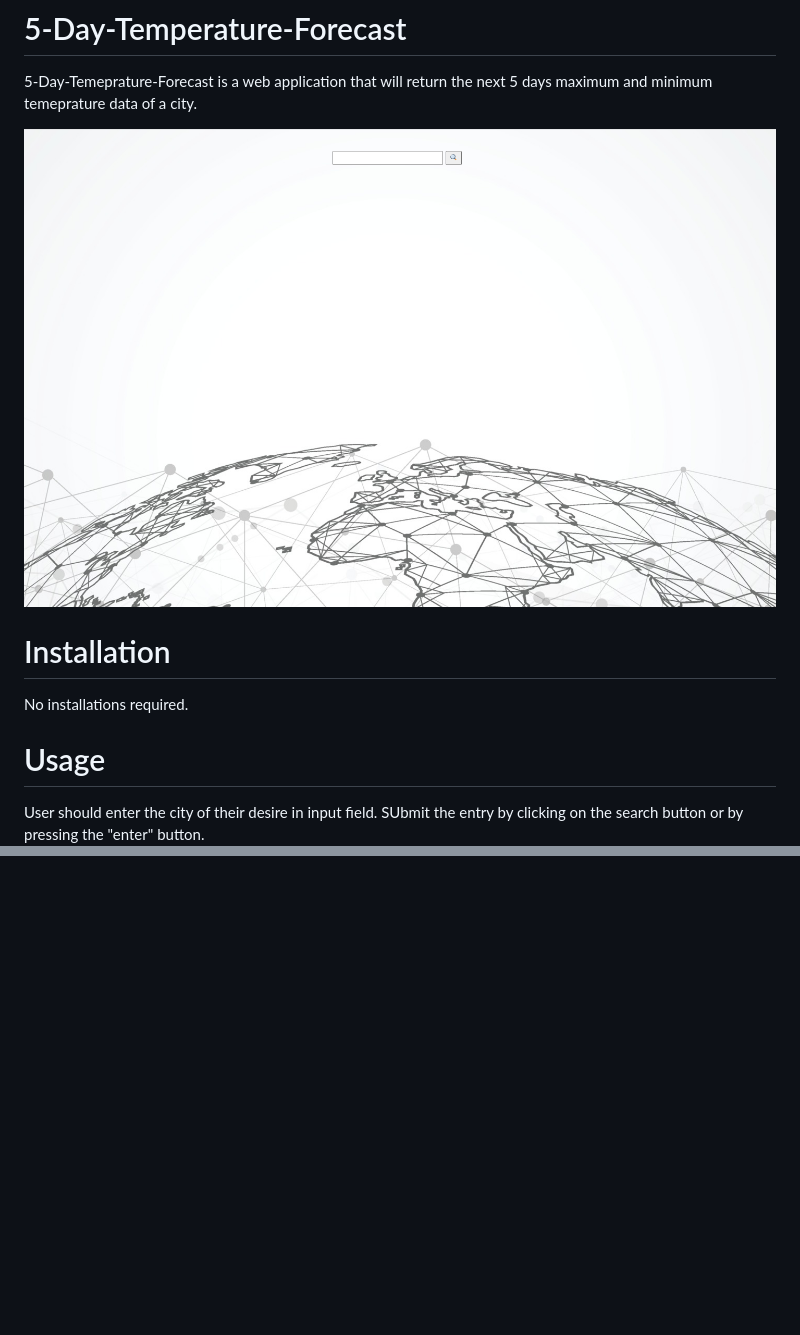
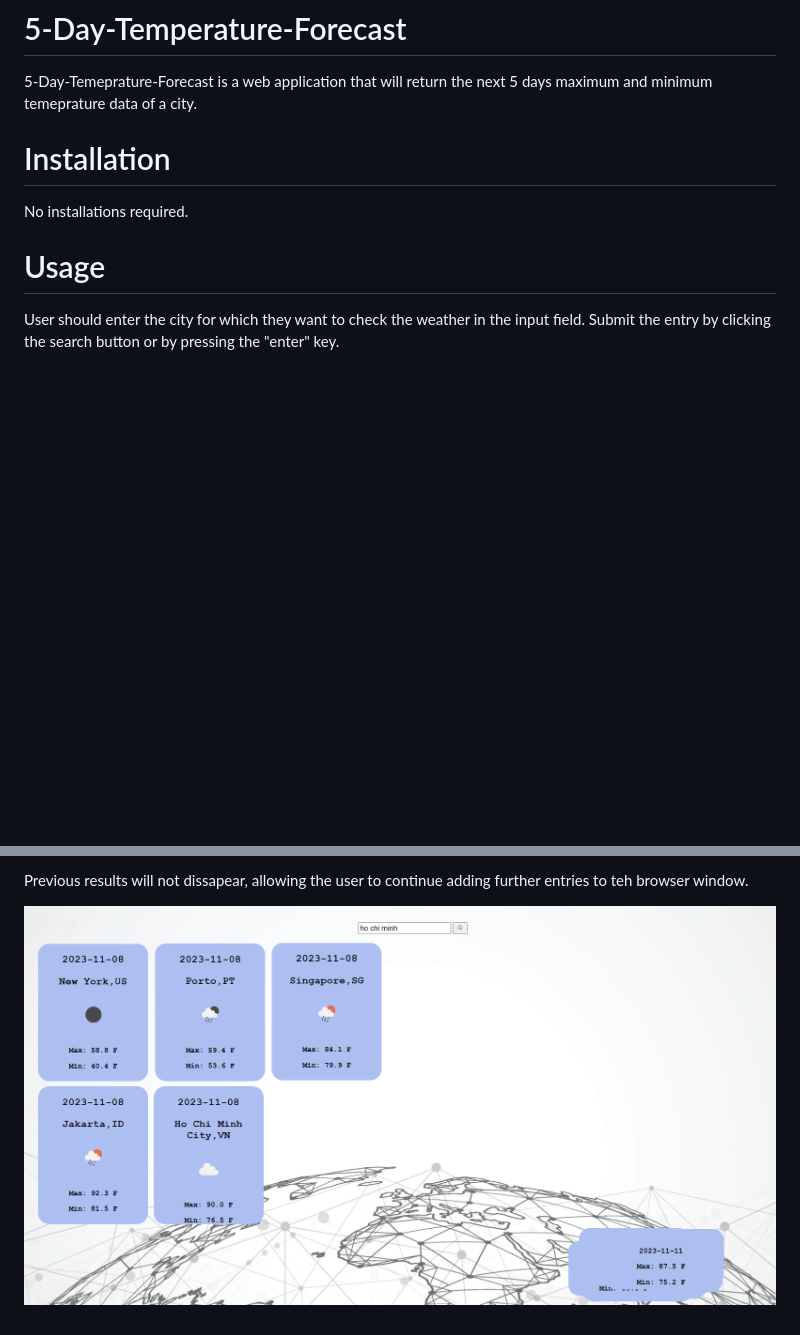
Before and after one commit to wlee0127/Phase-1-Project-5Day-Forecast, a Markdown page: README.md, 2 parts joined by grey strips. Rendered like a GitHub page; pictures changed too: image-4.png (added); blank space fills up the shorter version.

```diff
--- a/README.md
+++ b/README.md
@@ -2,8 +2,6 @@
 
 # 5-Day-Temperature-Forecast
  5-Day-Temeprature-Forecast is a web application that will return the next 5 days maximum and minimum temeprature data of a city.
-
-![Alt text](image.png)
 
 
 # Installation
@@ -12,5 +10,7 @@ No installations required.
 
 # Usage
 
-User should enter the city of their desire in input field.  SUbmit the entry by clicking on the search button or by pressing the "enter" button.
+User should enter the city for which they want to check the weather in the input field.  Submit the entry by clicking the search button or by pressing the "enter" key.
+
+
 ![Alt text](image-1.png)
@@ -16,0 +31,4 @@ User should enter the city of their desire in input field.  SUbmit the entry by
+Previous results will not dissapear, allowing the user to continue adding further entries to teh browser window.
+
+
+![Alt text](image-4.png)
```
Also changed, not shown: other parts of README.md (+14 -0 lines), image-2.png (added), image-3.png (added).
